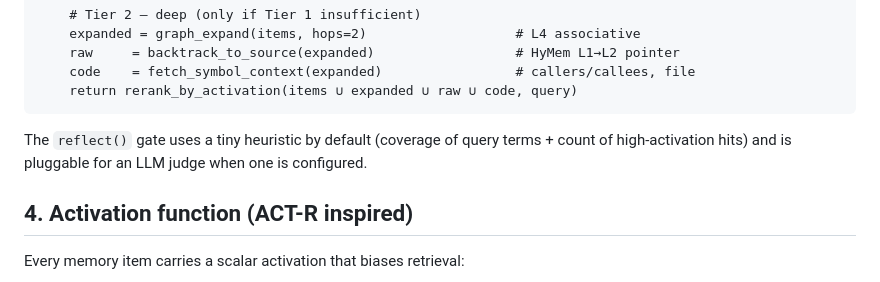
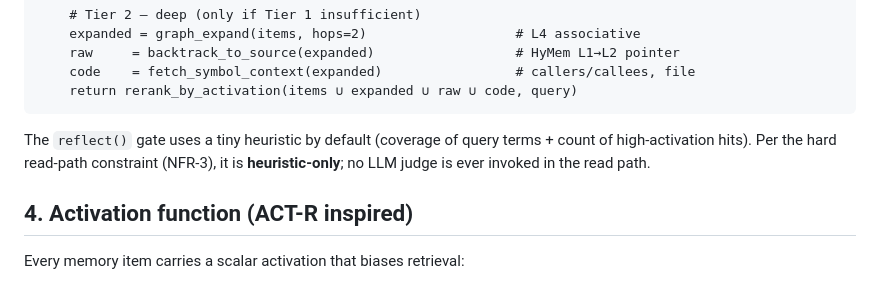
Before and after one commit to ProjAnvil/LadyM, a Markdown page: ARCHITECTURE.md, the part around the change. GitHub-like rendering.

````diff
--- a/ARCHITECTURE.md
+++ b/ARCHITECTURE.md
@@ -94,7 +94,8 @@ recall(query):
 ```
 
 The `reflect()` gate uses a tiny heuristic by default (coverage of query terms + count of
-high-activation hits) and is pluggable for an LLM judge when one is configured.
+high-activation hits). Per the hard read-path constraint (NFR-3), it is **heuristic-only**; no
+LLM judge is ever invoked in the read path.
 
 ## 4. Activation function (ACT-R inspired)
 
````
Also changed, not shown: README.md (+15 -1 lines).
